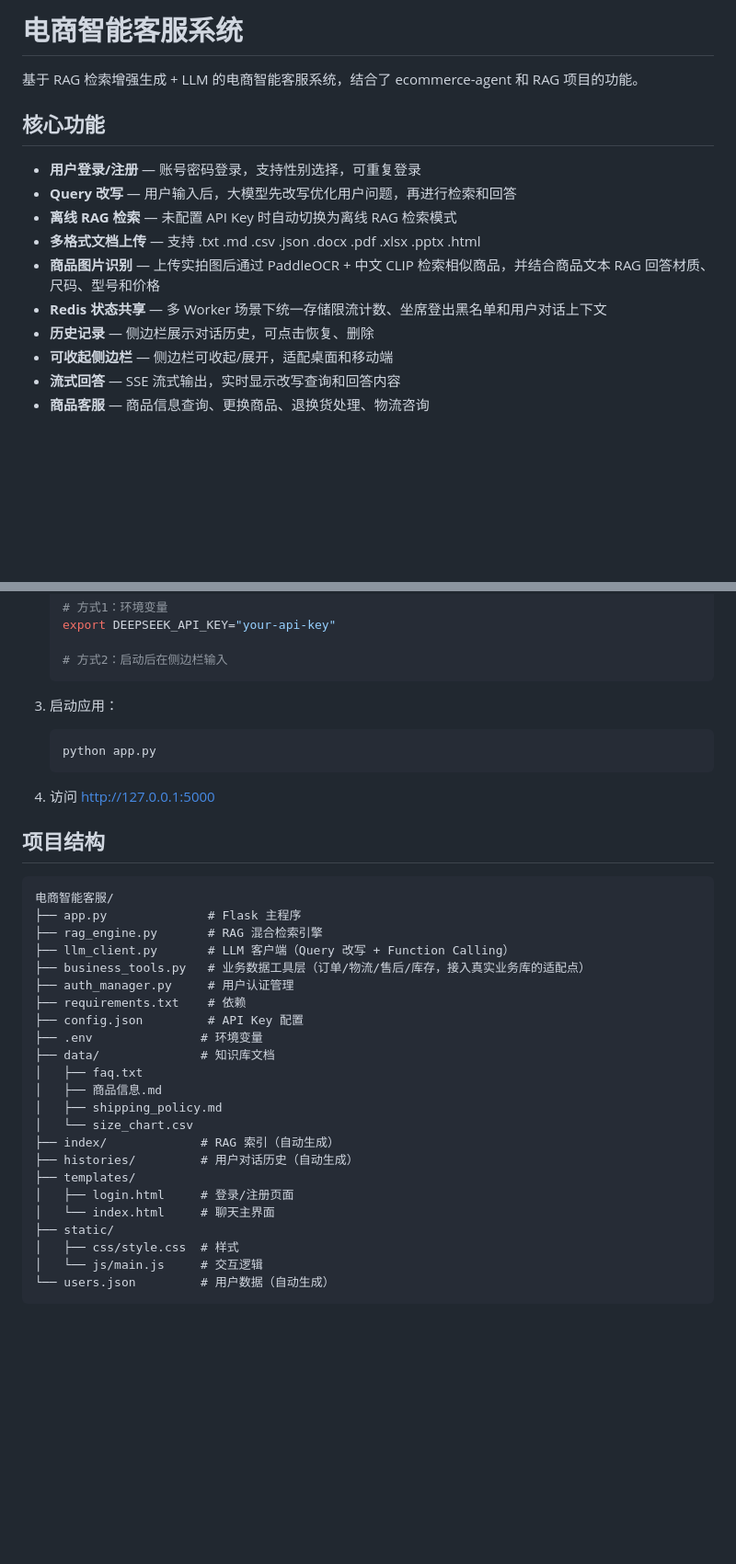
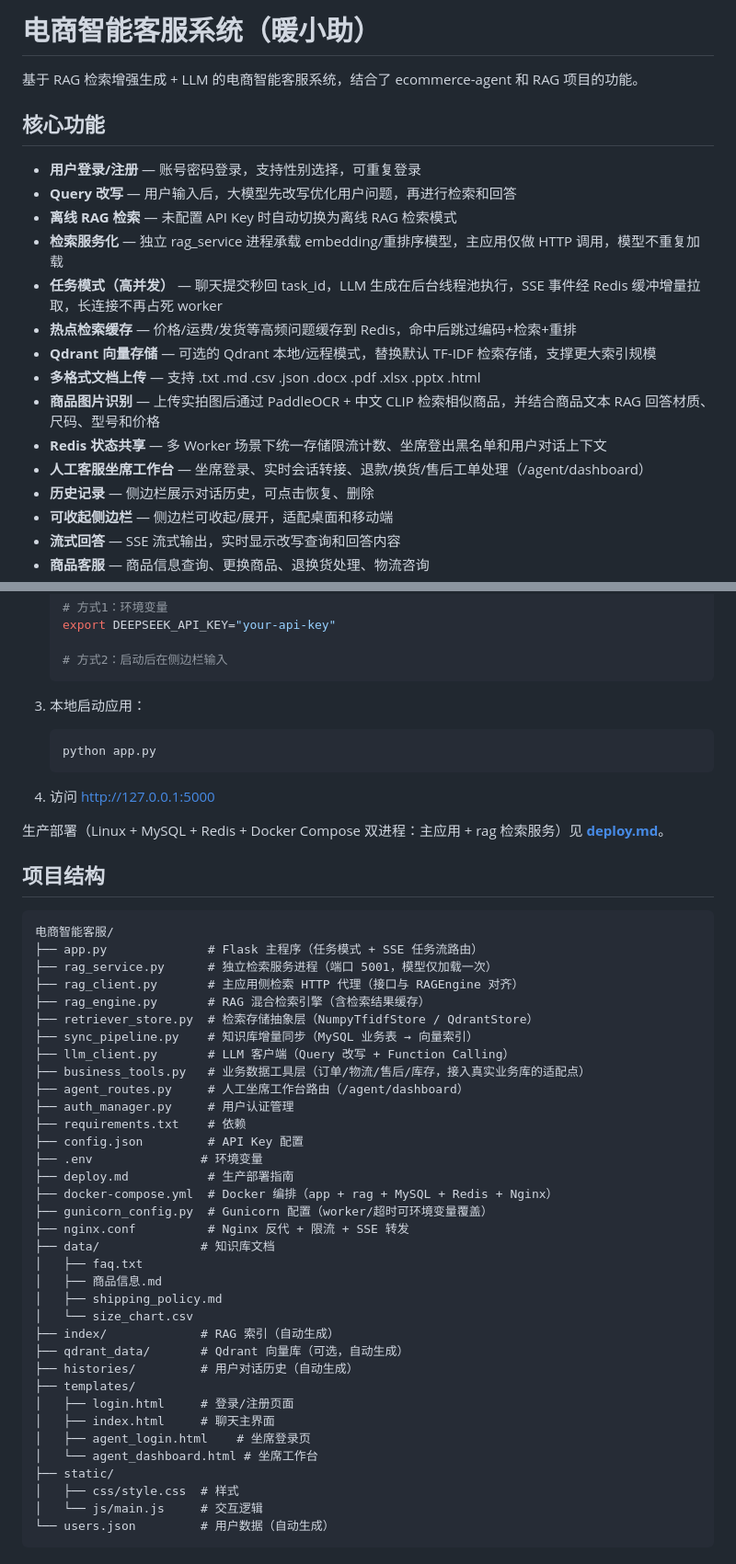
Before and after one commit to zsgfus-zjh0913/e-commerce-RAG-agent, a Markdown page: README.md, 2 parts joined by grey strips. Shown at 92% size. Rendered like a GitHub page; blank space fills up the shorter version.

Commit message:
docs(readme): 同步高并发改造/坐席系统/部署编排到 README
- 核心功能：检索服务化、任务模式、热点缓存、Qdrant 存储、坐席工作台
- 技术架构表：rag_service 检索服务、Redis 缓存、Gunicorn/Docker 部署
- 新增高并发开关环境变量速查表 + 生产部署指引
- 项目结构/API 表同步新模块与任务流路由
- 客服头像更新为暖小助 🌸

````diff
--- a/README.md
+++ b/README.md
@@ -1,4 +1,4 @@
-# 电商智能客服系统
+# 电商智能客服系统（暖小助）
 
 基于 RAG 检索增强生成 + LLM 的电商智能客服系统，结合了 ecommerce-agent 和 RAG 项目的功能。
 
@@ -7,9 +7,14 @@
 - **用户登录/注册** — 账号密码登录，支持性别选择，可重复登录
 - **Query 改写** — 用户输入后，大模型先改写优化用户问题，再进行检索和回答
 - **离线 RAG 检索** — 未配置 API Key 时自动切换为离线 RAG 检索模式
+- **检索服务化** — 独立 rag_service 进程承载 embedding/重排序模型，主应用仅做 HTTP 调用，模型不重复加载
+- **任务模式（高并发）** — 聊天提交秒回 task_id，LLM 生成在后台线程池执行，SSE 事件经 Redis 缓冲增量拉取，长连接不再占死 worker
+- **热点检索缓存** — 价格/运费/发货等高频问题缓存到 Redis，命中后跳过编码+检索+重排
+- **Qdrant 向量存储** — 可选的 Qdrant 本地/远程模式，替换默认 TF-IDF 检索存储，支撑更大索引规模
 - **多格式文档上传** — 支持 .txt .md .csv .json .docx .pdf .xlsx .pptx .html
 - **商品图片识别** — 上传实拍图后通过 PaddleOCR + 中文 CLIP 检索相似商品，并结合商品文本 RAG 回答材质、尺码、型号和价格
 - **Redis 状态共享** — 多 Worker 场景下统一存储限流计数、坐席登出黑名单和用户对话上下文
+- **人工客服坐席工作台** — 坐席登录、实时会话转接、退款/换货/售后工单处理（/agent/dashboard）
 - **历史记录** — 侧边栏展示对话历史，可点击恢复、删除
 - **可收起侧边栏** — 侧边栏可收起/展开，适配桌面和移动端
 - **流式回答** — SSE 流式输出，实时显示改写查询和回答内容
@@ -74,35 +94,49 @@
    # 方式2：启动后在侧边栏输入
    ```
 
-3. 启动应用：
+3. 本地启动应用：
    ```bash
    python app.py
    ```
 
 4. 访问 http://127.0.0.1:5000
 
+生产部署（Linux + MySQL + Redis + Docker Compose 双进程：主应用 + rag 检索服务）见 **[deploy.md](deploy.md)**。
+
 ## 项目结构
 
 ```
 电商智能客服/
-├── app.py              # Flask 主程序
-├── rag_engine.py       # RAG 混合检索引擎
+├── app.py              # Flask 主程序（任务模式 + SSE 任务流路由）
+├── rag_service.py      # 独立检索服务进程（端口 5001，模型仅加载一次）
+├── rag_client.py       # 主应用侧检索 HTTP 代理（接口与 RAGEngine 对齐）
+├── rag_engine.py       # RAG 混合检索引擎（含检索结果缓存）
+├── retriever_store.py  # 检索存储抽象层（NumpyTfidfStore / QdrantStore）
+├── sync_pipeline.py    # 知识库增量同步（MySQL 业务表 → 向量索引）
 ├── llm_client.py       # LLM 客户端（Query 改写 + Function Calling）
 ├── business_tools.py   # 业务数据工具层（订单/物流/售后/库存，接入真实业务库的适配点）
+├── agent_routes.py     # 人工坐席工作台路由（/agent/dashboard）
 ├── auth_manager.py     # 用户认证管理
 ├── requirements.txt    # 依赖
 ├── config.json         # API Key 配置
 ├── .env               # 环境变量
+├── deploy.md           # 生产部署指南
+├── docker-compose.yml  # Docker 编排（app + rag + MySQL + Redis + Nginx）
+├── gunicorn_config.py  # Gunicorn 配置（worker/超时可环境变量覆盖）
+├── nginx.conf          # Nginx 反代 + 限流 + SSE 转发
 ├── data/              # 知识库文档
 │   ├── faq.txt
 │   ├── 商品信息.md
 │   ├── shipping_policy.md
 │   └── size_chart.csv
 ├── index/             # RAG 索引（自动生成）
+├── qdrant_data/       # Qdrant 向量库（可选，自动生成）
 ├── histories/         # 用户对话历史（自动生成）
 ├── templates/
 │   ├── login.html     # 登录/注册页面
-│   └── index.html     # 聊天主界面
+│   ├── index.html     # 聊天主界面
+│   ├── agent_login.html    # 坐席登录页
+│   └── agent_dashboard.html # 坐席工作台
 ├── static/
 │   ├── css/style.css  # 样式
 │   └── js/main.js     # 交互逻辑
````
Also changed, not shown: other parts of README.md (+21 -3 lines).
